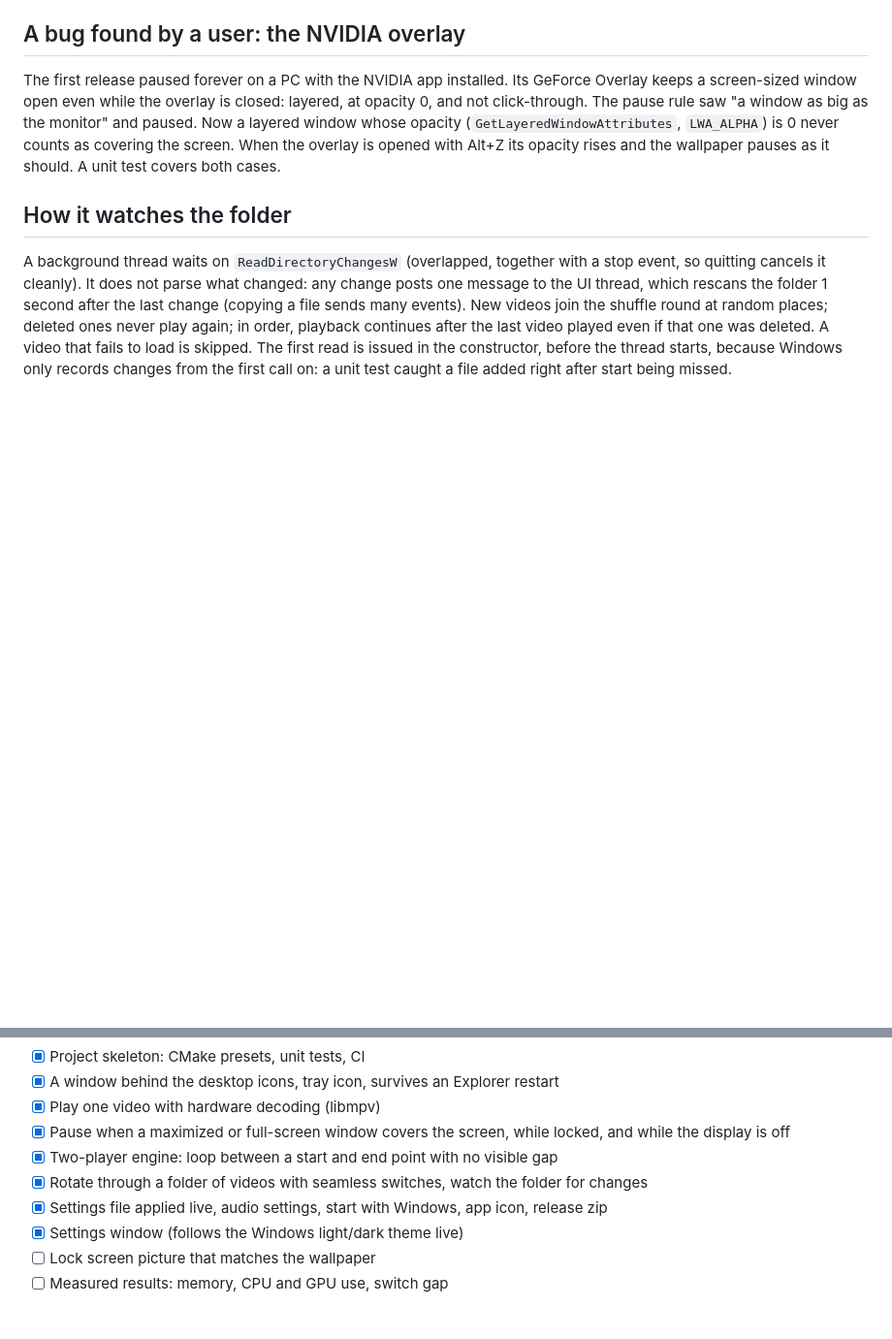
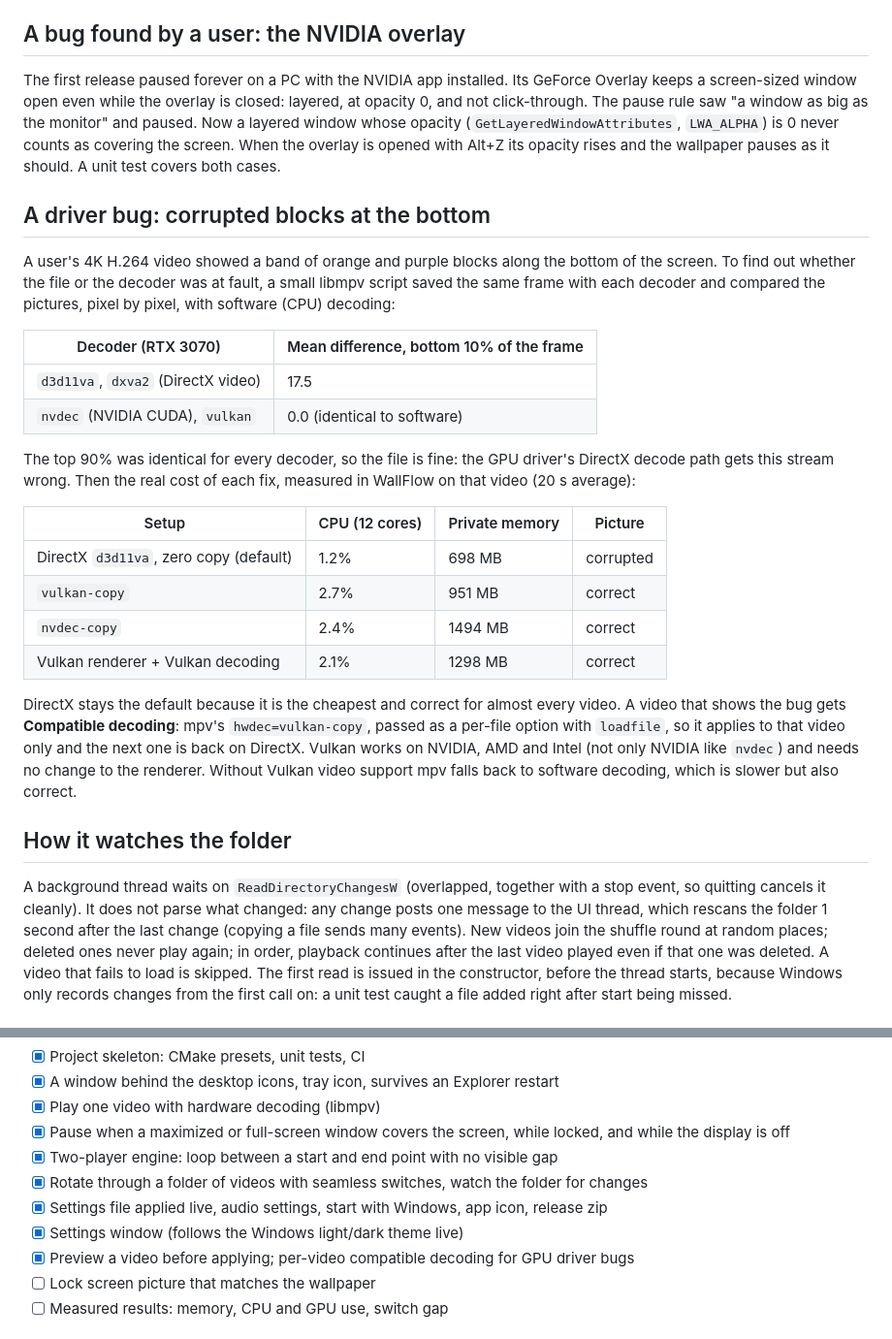
Before and after one commit to Niranjen99/WallFlow, a Markdown page: README.md, 2 parts joined by grey strips. Shown at 97% size. Drawn GitHub-style; blank space fills up the shorter version.

```diff
--- a/README.md
+++ b/README.md
@@ -156,6 +161,26 @@ Folder rotation uses the same swap, with the next video in the waiting player.
 
 The first release paused forever on a PC with the NVIDIA app installed. Its GeForce Overlay keeps a screen-sized window open even while the overlay is closed: layered, at opacity 0, and not click-through. The pause rule saw "a window as big as the monitor" and paused. Now a layered window whose opacity (`GetLayeredWindowAttributes`, `LWA_ALPHA`) is 0 never counts as covering the screen. When the overlay is opened with Alt+Z its opacity rises and the wallpaper pauses as it should. A unit test covers both cases.
 
+## A driver bug: corrupted blocks at the bottom
+
+A user's 4K H.264 video showed a band of orange and purple blocks along the bottom of the screen. To find out whether the file or the decoder was at fault, a small libmpv script saved the same frame with each decoder and compared the pictures, pixel by pixel, with software (CPU) decoding:
+
+| Decoder (RTX 3070) | Mean difference, bottom 10% of the frame |
+|---|---|
+| `d3d11va`, `dxva2` (DirectX video) | 17.5 |
+| `nvdec` (NVIDIA CUDA), `vulkan` | 0.0 (identical to software) |
+
+The top 90% was identical for every decoder, so the file is fine: the GPU driver's DirectX decode path gets this stream wrong. Then the real cost of each fix, measured in WallFlow on that video (20 s average):
+
+| Setup | CPU (12 cores) | Private memory | Picture |
+|---|---|---|---|
+| DirectX `d3d11va`, zero copy (default) | 1.2% | 698 MB | corrupted |
+| `vulkan-copy` | 2.7% | 951 MB | correct |
+| `nvdec-copy` | 2.4% | 1494 MB | correct |
+| Vulkan renderer + Vulkan decoding | 2.1% | 1298 MB | correct |
+
+DirectX stays the default because it is the cheapest and correct for almost every video. A video that shows the bug gets **Compatible decoding**: mpv's `hwdec=vulkan-copy`, passed as a per-file option with `loadfile`, so it applies to that video only and the next one is back on DirectX. Vulkan works on NVIDIA, AMD and Intel (not only NVIDIA like `nvdec`) and needs no change to the renderer. Without Vulkan video support mpv falls back to software decoding, which is slower but also correct.
+
 ## How it watches the folder
 
 A background thread waits on `ReadDirectoryChangesW` (overlapped, together with a stop event, so quitting cancels it cleanly). It does not parse what changed: any change posts one message to the UI thread, which rescans the folder 1 second after the last change (copying a file sends many events). New videos join the shuffle round at random places; deleted ones never play again; in order, playback continues after the last video played even if that one was deleted. A video that fails to load is skipped. The first read is issued in the constructor, before the thread starts, because Windows only records changes from the first call on: a unit test caught a file added right after start being missed.
@@ -210,6 +235,7 @@ Set `WALLFLOW_LOG` to a file path before starting WallFlow and it logs what it d
 - [x] Rotate through a folder of videos with seamless switches, watch the folder for changes
 - [x] Settings file applied live, audio settings, start with Windows, app icon, release zip
 - [x] Settings window (follows the Windows light/dark theme live)
+- [x] Preview a video before applying; per-video compatible decoding for GPU driver bugs
 - [ ] Lock screen picture that matches the wallpaper
 - [ ] Measured results: memory, CPU and GPU use, switch gap
 
```
Also changed, not shown: other parts of README.md (+7 -2 lines), docs/settings-dark.png, docs/settings-light.png, 1 other file.
